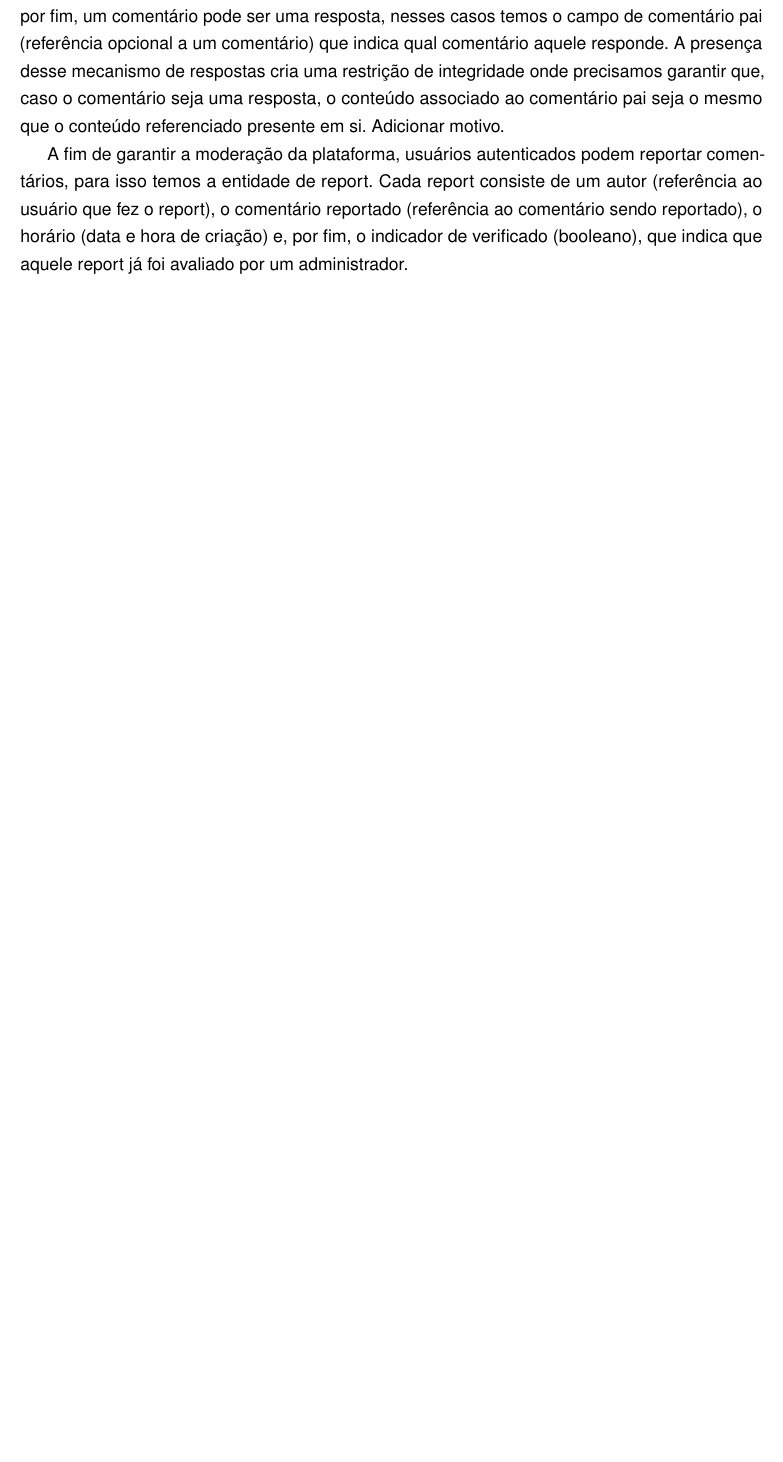
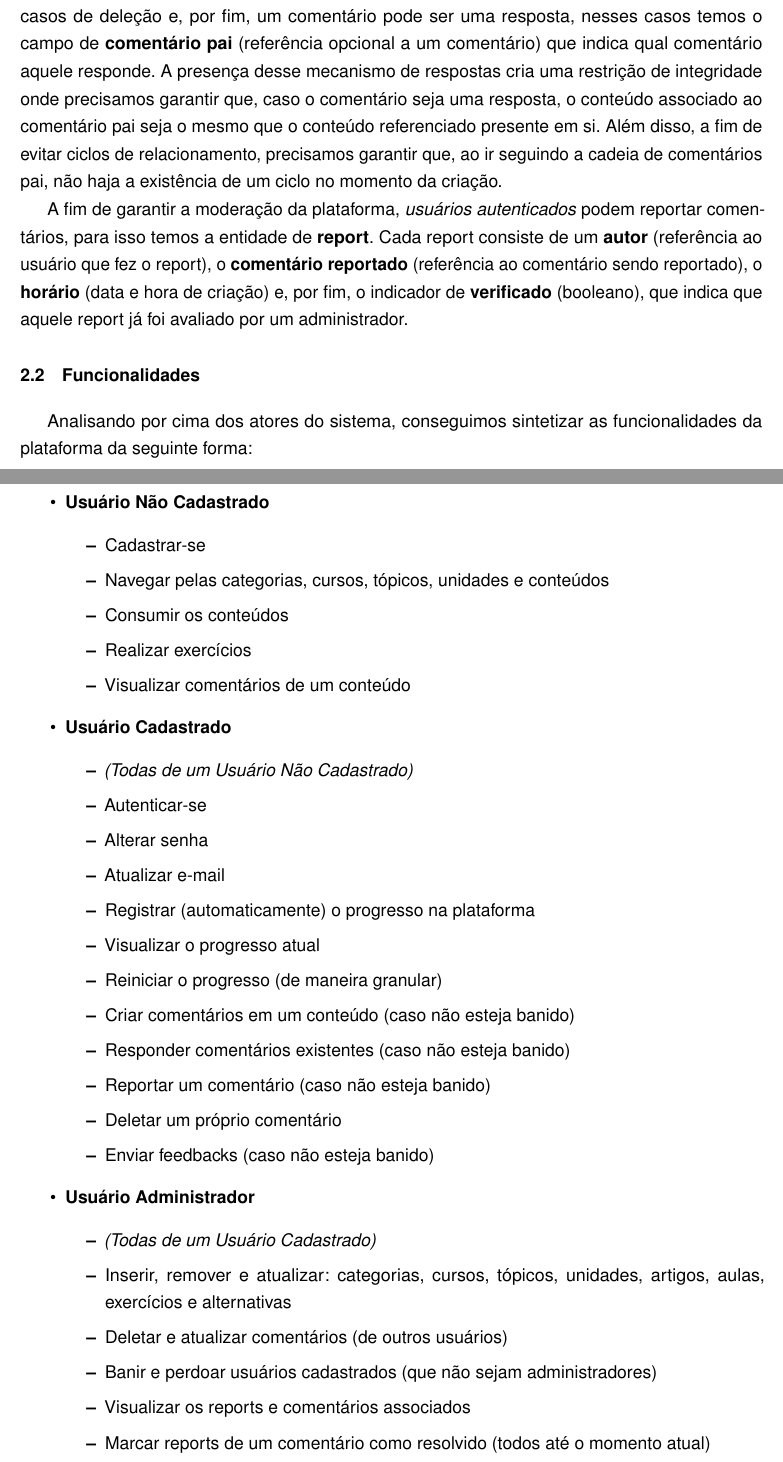
Before and after one commit to Capivaras-Digitais/database-design-project, a LaTeX thesis (report/main.tex, which reads report/conteudo.tex): part of page 5 of 5 before the commit and two parts of pages 5 and 6 of 6 after it, the two joined at a grey line, cut so that both start at the same text, the shorter picture padded with empty space. Compiled offline with pdfLaTeX.

Commit message:
WIP: detailing + functionalities

```diff
--- a/report/conteudo.tex
+++ b/report/conteudo.tex
@@ -106,15 +133,4 @@ usuário que o criou), o conteúdo (referência ao conteúdo) em que o comentár
-foi feito, o horário (data e hora de criação) em que o horário foi feito, se
-ele é visível (booleano indicando se ele é exibido) para casos de deleção e,
-por fim, um comentário pode ser uma resposta, nesses casos temos o campo de
-comentário pai (referência opcional a um comentário) que indica qual comentário
-aquele responde. A presença desse mecanismo de respostas cria uma restrição de
-integridade onde precisamos garantir que, caso o comentário seja uma resposta,
-o conteúdo associado ao comentário pai seja o mesmo que o conteúdo referenciado
-presente em si. Adicionar motivo.
+%%%%%%%%%%%%%%%
+% Comentários %
+%%%%%%%%%%%%%%%
 
-A fim de garantir a moderação da plataforma, usuários autenticados podem
-reportar comentários, para isso temos a entidade de report. Cada report
-consiste de um autor (referência ao usuário que fez o report), o comentário
-reportado (referência ao comentário sendo reportado), o horário (data e hora de
-criação) e, por fim, o indicador de verificado (booleano), que indica que
-aquele report já foi avaliado por um administrador.
@@ -120,0 +141,67 @@ aquele report já foi avaliado por um administrador.
+(data e hora de criação) em que o horário foi feito, se ele é \textbf{visível}
+(booleano indicando se ele é exibido) para casos de deleção e, por fim, um
+comentário pode ser uma resposta, nesses casos temos o campo de
+\textbf{comentário pai} (referência opcional a um comentário) que indica qual
+comentário aquele responde. A presença desse mecanismo de respostas cria uma
+restrição de integridade onde precisamos garantir que, caso o comentário seja
+uma resposta, o conteúdo associado ao comentário pai seja o mesmo que o
+conteúdo referenciado presente em si. Além disso, a fim de evitar ciclos de
+relacionamento, precisamos garantir que, ao ir seguindo a cadeia de comentários
+pai, não haja a existência de um ciclo no momento da criação.
+
+%%%%%%%%%%%
+% Reports %
+%%%%%%%%%%%
+
+A fim de garantir a moderação da plataforma, \textit{usuários autenticados}
+podem reportar comentários, para isso temos a entidade de \textbf{report}. Cada
+report consiste de um \textbf{autor} (referência ao usuário que fez o report),
+o \textbf{comentário reportado} (referência ao comentário sendo reportado), o
+\textbf{horário} (data e hora de criação) e, por fim, o indicador de
+\textbf{verificado} (booleano), que indica que aquele report já foi avaliado
+por um administrador.
+
+% Talvez: adicionar derivação de progresso nas categorias, tópicos...
+
+%%%%%%%%%%%%%%%%%%%%%%%%%%%%%%%%%%%%%%%%%%%%%%%%%%%%%%%%%%%%%%%%
+% Funcionalidades
+
+\section{Funcionalidades}
+
+Analisando por cima dos atores do sistema, conseguimos sintetizar as
+funcionalidades da plataforma da seguinte forma:
+
+\begin{itemize}
+  \item \textbf{Usuário Não Cadastrado}
+        \begin{itemize}
+          \item Cadastrar-se
+          \item Navegar pelas categorias, cursos, tópicos, unidades e conteúdos
+          \item Consumir os conteúdos
+          \item Realizar exercícios
+          \item Visualizar comentários de um conteúdo
+        \end{itemize}
+  \item \textbf{Usuário Cadastrado}
+        \begin{itemize}
+          \item \textit{(Todas de um Usuário Não Cadastrado)}
+          \item Autenticar-se
+          \item Alterar senha
+          \item Atualizar e-mail
+          \item Registrar (automaticamente) o progresso na plataforma
+          \item Visualizar o progresso atual
+          \item Reiniciar o progresso (de maneira granular)
+          \item Criar comentários em um conteúdo (caso não esteja banido)
+          \item Responder comentários existentes (caso não esteja banido)
+          \item Reportar um comentário (caso não esteja banido)
+          \item Deletar um próprio comentário
+          \item Enviar feedbacks (caso não esteja banido)
+        \end{itemize}
+  \item \textbf{Usuário Administrador}
+        \begin{itemize}
+          \item \textit{(Todas de um Usuário Cadastrado)}
+          \item Inserir, remover e atualizar: categorias, cursos, tópicos, unidades, artigos,
+                aulas, exercícios e alternativas
+          \item Deletar e atualizar comentários (de outros usuários)
+          \item Banir e perdoar usuários cadastrados (que não sejam administradores)
+          \item Visualizar os reports e comentários associados
+          \item Marcar reports de um comentário como resolvido (todos até o momento atual)
+          \item Visualizar feedbacks (histórico de visualização persistido)
```
Also changed, not shown: report/main.pdf, report/conteudo.tex (147 more changed lines).
